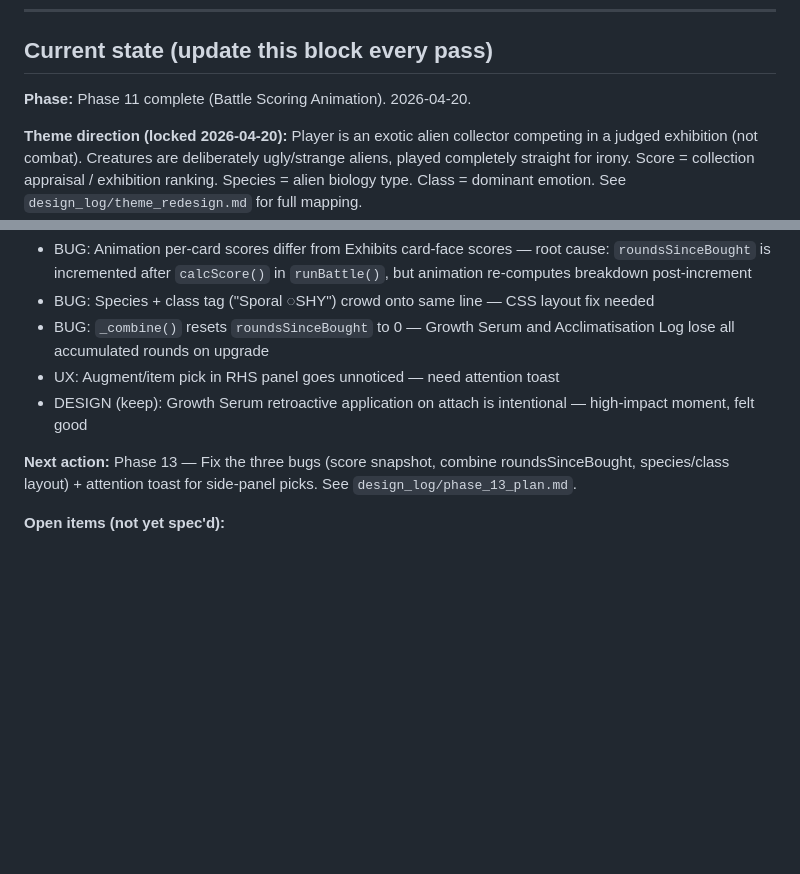
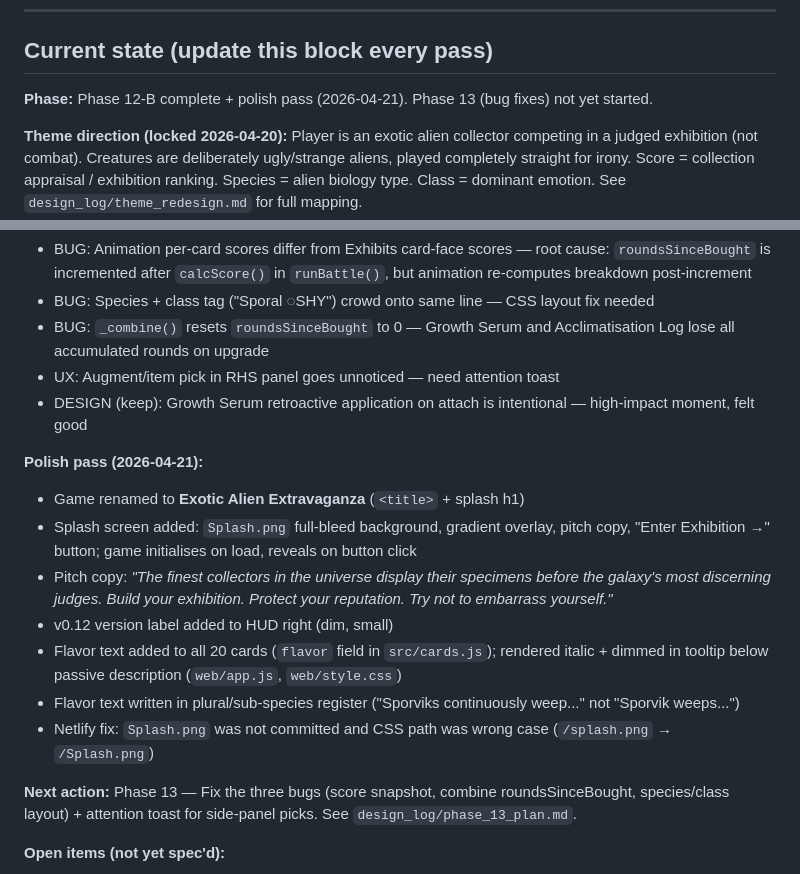
Before and after one commit to bazzboyy1/auto-card-battles, a Markdown page: DESIGN_LOG.md, 2 parts joined by grey strips. GitHub-like rendering; blank space fills up the shorter version.

Commit message:
Update design log — polish pass 2026-04-21
Co-Authored-By: Claude Sonnet 4.6 <noreply@anthropic.com>

```diff
--- a/DESIGN_LOG.md
+++ b/DESIGN_LOG.md
@@ -6,7 +6,7 @@ Living index. Detail is split across `design_log/` sub-files to keep this entryp
 
 ## Current state (update this block every pass)
 
-**Phase:** Phase 11 complete (Battle Scoring Animation). 2026-04-20.
+**Phase:** Phase 12-B complete + polish pass (2026-04-21). Phase 13 (bug fixes) not yet started.
 
 **Theme direction (locked 2026-04-20):** Player is an exotic alien collector competing in a judged exhibition (not combat). Creatures are deliberately ugly/strange aliens, played completely straight for irony. Score = collection appraisal / exhibition ranking. Species = alien biology type. Class = dominant emotion. See `design_log/theme_redesign.md` for full mapping.
 
@@ -128,6 +128,15 @@ Class synergy values (final):
 - UX: Augment/item pick in RHS panel goes unnoticed — need attention toast
 - DESIGN (keep): Growth Serum retroactive application on attach is intentional — high-impact moment, felt good
 
+**Polish pass (2026-04-21):**
+- Game renamed to **Exotic Alien Extravaganza** (`<title>` + splash h1)
+- Splash screen added: `Splash.png` full-bleed background, gradient overlay, pitch copy, "Enter Exhibition →" button; game initialises on load, reveals on button click
+- Pitch copy: *"The finest collectors in the universe display their specimens before the galaxy's most discerning judges. Build your exhibition. Protect your reputation. Try not to embarrass yourself."*
+- v0.12 version label added to HUD right (dim, small)
+- Flavor text added to all 20 cards (`flavor` field in `src/cards.js`); rendered italic + dimmed in tooltip below passive description (`web/app.js`, `web/style.css`)
+- Flavor text written in plural/sub-species register ("Sporviks continuously weep..." not "Sporvik weeps...")
+- Netlify fix: `Splash.png` was not committed and CSS path was wrong case (`/splash.png` → `/Splash.png`)
+
 **Next action:** Phase 13 — Fix the three bugs (score snapshot, combine roundsSinceBought, species/class layout) + attention toast for side-panel picks. See `design_log/phase_13_plan.md`.
 
 **Open items (not yet spec'd):**
```
